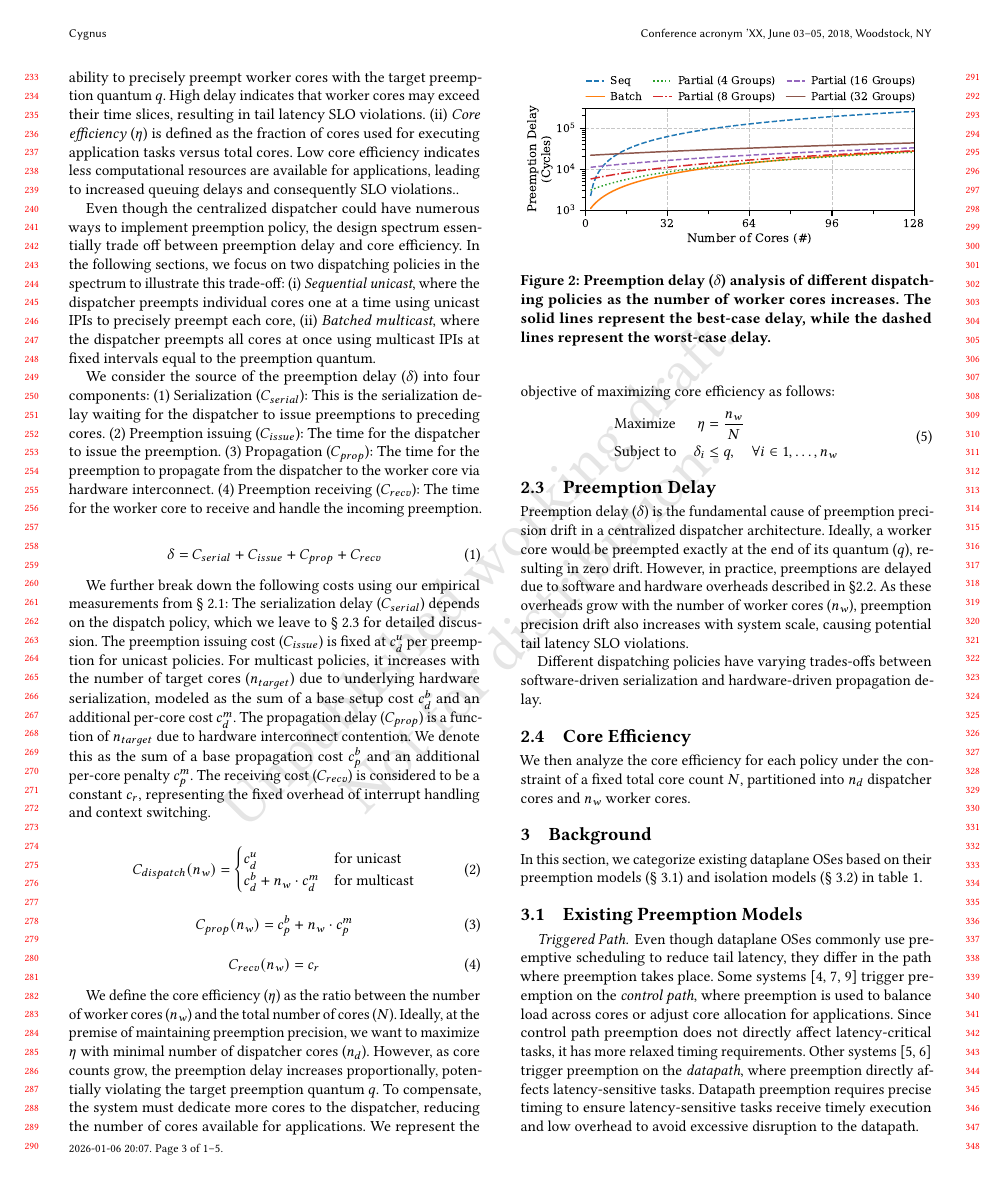
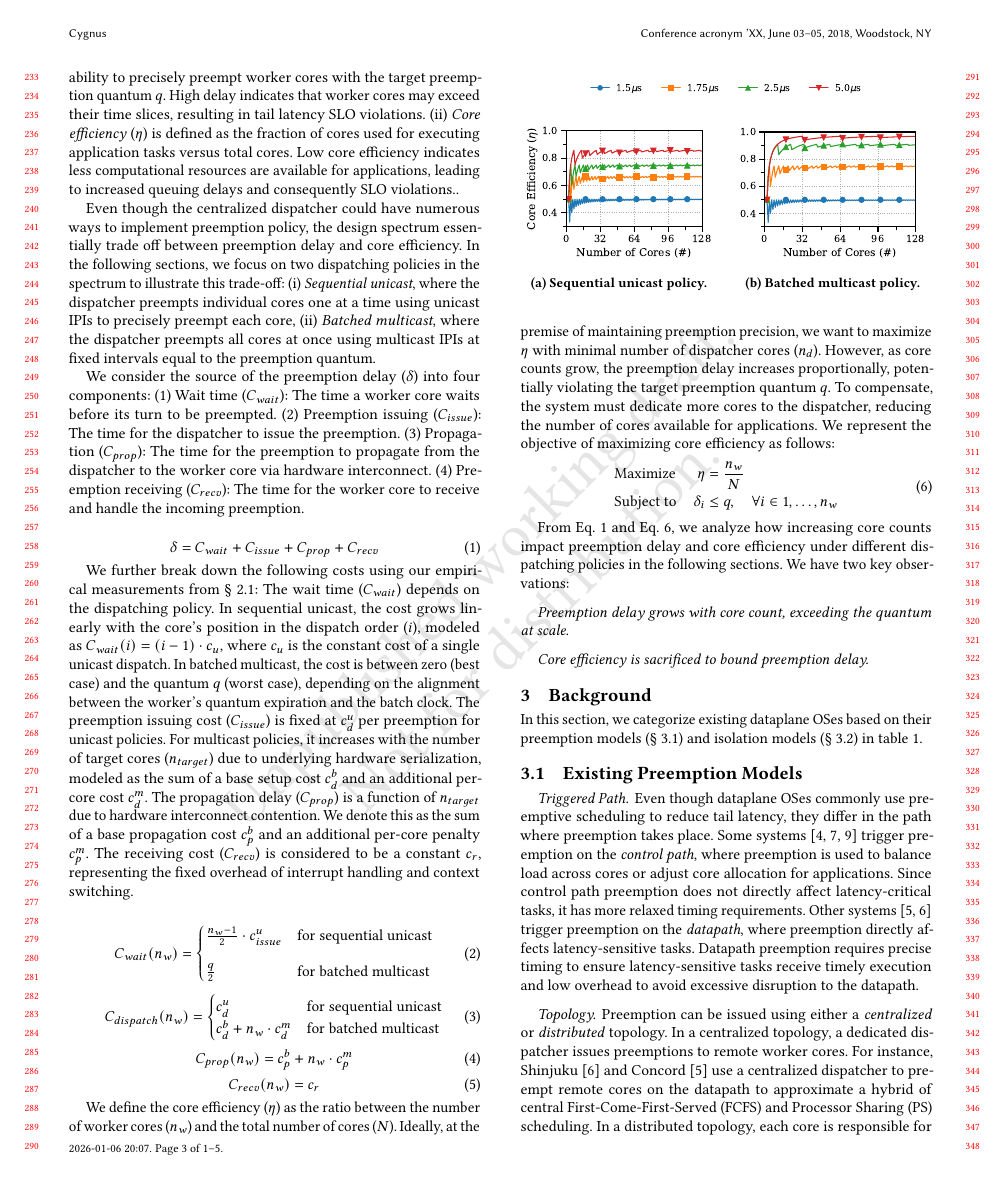
Before and after one commit to yihan1998/cygnus-paper, a LaTeX paper (paper.tex, which reads sections/motivation.tex): page 3 of 5. Compiled offline with pdfLaTeX.

Commit message:
need to finish motiv

```diff
--- a/sections/motivation.tex
+++ b/sections/motivation.tex
@@ -57,28 +57,36 @@ In the following sections, we focus on two dispatching policies in the spectrum
 
 We consider the source of the preemption delay ($\delta$) into four components:
 \begin{enumerate*}
-    \item Serialization ($C_{serial}$): This is the serialization delay waiting for the dispatcher to issue preemptions to preceding cores.
+    \item Wait time ($C_{wait}$): The time a worker core waits before its turn to be preempted.
     \item Preemption issuing ($C_{issue}$): The time for the dispatcher to issue the preemption.
     \item Propagation ($C_{prop}$): The time for the preemption to propagate from the dispatcher to the worker core via hardware interconnect.
     \item Preemption receiving ($C_{recv}$): The time for the worker core to receive and handle the incoming preemption
 \end{enumerate*}.
 
 \begin{equation}
-\delta = C_{serial} + C_{issue} + C_{prop} + C_{recv}
+\delta = C_{wait} + C_{issue} + C_{prop} + C_{recv}
 \label{drift-eq}
 \end{equation}
 
 We further break down the following costs using our empirical measurements from \S~\ref{subsec:overhead-analysis}:
-The serialization delay ($C_{serial}$) depends on the dispatch policy, which we leave to \S~\ref{subsec:preemption-delay} for detailed discussion.
+The wait time ($C_{wait}$) depends on the dispatching policy.
+In sequential unicast, the cost grows linearly with the core's position in the dispatch order ($i$), modeled as $C_{wait} (i) = (i-1) \cdot c_{u}$, where $c_{u}$ is the constant cost of a single unicast dispatch.
+In batched multicast, the cost is between zero (best case) and the quantum $q$ (worst case), depending on the alignment between the worker's quantum expiration and the batch clock.
 The preemption issuing cost ($C_{issue}$) is fixed at $c_{d}^{u}$ per preemption for unicast policies.
 For multicast policies, it increases with the number of target cores ($n_{target}$) due to underlying hardware serialization, modeled as the sum of a base setup cost $c_{d}^{b}$ and an additional per-core cost $c_{d}^{m}$.
 The propagation delay ($C_{prop}$) is a function of $n_{target}$ due to hardware interconnect contention. We denote this as the sum of a base propagation cost $c_{p}^{b}$ and an additional per-core penalty $c_{p}^{m}$.
 The receiving cost ($C_{recv}$) is considered to be a constant $c_{r}$, representing the fixed overhead of interrupt handling and context switching.
 
 \begin{equation}
+C_{wait} (n_w) = \begin{cases}
+\frac{n_w-1}{2} \cdot c_{issue}^{u} & \text{for sequential unicast} \\[8pt]
+\frac{q}{2} & \text{for batched multicast}
+\end{cases}
+\end{equation}
+\begin{equation}
 C_{dispatch} (n_w) = \begin{cases}
-c_{d}^{u} & \text{for unicast} \\
-c_{d}^{b} + n_w \cdot c_{d}^{m} & \text{for multicast}
+c_{d}^{u} & \text{for sequential unicast} \\
+c_{d}^{b} + n_w \cdot c_{d}^{m} & \text{for batched multicast}
 \end{cases}
 \end{equation}
 \begin{equation}
@@ -101,22 +109,27 @@ We represent the objective of maximizing core efficiency as follows:
 \label{core-efficiency-eq}
 \end{equation}
 
-\subsection{Preemption Delay}
-\label{subsec:preemption-delay}
-Preemption delay ($\delta$) is the fundamental cause of preemption precision drift in a centralized dispatcher architecture.
-Ideally, a worker core would be preempted exactly at the end of its quantum ($q$), resulting in zero drift.
-However, in practice, preemptions are delayed due to software and hardware overheads described in §\ref{subsec:model-setup}.
-As these overheads grow with the number of worker cores ($n_w$), preemption precision drift also increases with system scale, causing potential tail latency SLO violations.
+From Eq. \ref{drift-eq} and Eq. \ref{core-efficiency-eq}, we analyze how increasing core counts impact preemption delay and core efficiency under different dispatching policies in the following sections.
+We have two key observations:
+\paragraph{Preemption delay grows with core count, exceeding the quantum at scale}
+\paragraph{Core efficiency is sacrificed to bound preemption delay}
 
-Different dispatching policies have varying trades-offs between software-driven serialization and hardware-driven propagation delay.
+% \subsection{Preemption Delay}
+% \label{subsec:preemption-delay}
+% Preemption delay ($\delta$) is the fundamental cause of preemption precision drift in a centralized dispatcher architecture.
+% Ideally, a worker core would be preempted exactly at the end of its quantum ($q$), resulting in zero drift.
+% However, in practice, preemptions are delayed due to software and hardware overheads described in §\ref{subsec:model-setup}.
+% As these overheads grow with the number of worker cores ($n_w$), preemption precision drift also increases with system scale, causing potential tail latency SLO violations.
 
-\begin{figure}
-    \centering
-    \includegraphics[width=\linewidth]{graphs/bg_preemption_delay.pdf}
-    \Description{Preemption delay analysis of different dispatching policies.}
-    \caption{Preemption delay ($\delta$) analysis of different dispatching policies as the number of worker cores increases. The solid lines represent the best-case delay, while the dashed lines represent the worst-case delay.}
-    \label{fig:preemption-drift}
-\end{figure}
+% Different dispatching policies have varying trades-offs between software-driven serialization and hardware-driven propagation delay.
+
+% \begin{figure}
+%     \centering
+%     \includegraphics[width=\linewidth]{graphs/bg_preemption_delay.pdf}
+%     \Description{Preemption delay analysis of different dispatching policies.}
+%     \caption{Preemption delay ($\delta$) analysis of different dispatching policies as the number of worker cores increases. The solid lines represent the best-case delay, while the dashed lines represent the worst-case delay.}
+%     \label{fig:preemption-drift}
+% \end{figure}
 % We first analyze the preemption precision drift ($\delta_i$) for core $i$ in a system with $n_w$ worker cores.
 % Formally, $\delta_i$ is defined as the difference between the ideal preemption time (i.e., preemption quantum $q$) and actual preemption time when the preemption is received by core $i$.
 % Eq. \ref{drift_eq} breaks down the sources of $\delta_i$ into three components:
@@ -237,17 +250,36 @@ Different dispatching policies have varying trades-offs between software-driven
 % &= g \cdot c_b + n_w \cdot c_m + q
 % \end{align}
 
-\subsection{Core Efficiency}
-\label{subsec:core-efficiency}
+% \subsection{Core Efficiency}
+% \label{subsec:core-efficiency}
 
-We then analyze the core efficiency for each policy under the constraint of a fixed total core count $N$, partitioned into $n_d$ dispatcher cores and $n_w$ worker cores.
+% We then analyze the core efficiency for each policy under the constraint of a fixed total core count $N$, partitioned into $n_d$ dispatcher cores and $n_w$ worker cores.
 
 \begin{figure}
     \centering
-    \includegraphics[width=\linewidth]{graphs/bg_core_efficiency.pdf}
-    \Description{Core efficiency analysis of different dispatching policies.}
-    \caption{Core efficiency ($\eta$) analysis of different dispatching policies as the number of worker cores increases. The solid lines represent the best-case efficiency, while the dashed lines represent the worst-case efficiency.}
-    \label{fig:core-efficiency}
+    % Legend
+    \begin{subfigure}{0.8\linewidth}
+        \centering
+        \includegraphics[width=\linewidth]{graphs/bg_core_efficiency_legend.pdf}
+        \vspace{-0.8em} % Tighten space below legend
+    \end{subfigure}
+
+    % Subfigures
+    \begin{subfigure}{0.48\linewidth}
+        \centering
+        \includegraphics[width=\linewidth]{graphs/bg_core_efficiency_seq.pdf}
+        \Description{Core efficiency analysis of sequential unicast dispatching policy.}
+        \caption{Sequential unicast policy.}
+        \label{fig:core-efficiency-seq}
+    \end{subfigure}
+    \hfill
+    \begin{subfigure}{0.48\linewidth}
+        \centering
+        \includegraphics[width=\linewidth]{graphs/bg_core_efficiency_batch.pdf}
+        \Description{Core efficiency analysis of batched multicast dispatching policy.}
+        \caption{Batched multicast policy.}
+        \label{fig:core-efficiency-batch}
+    \end{subfigure}
 \end{figure}
 
 % First, we define the \textit{dispatcher utilization} ($\rho$) as the fraction of time the dispatcher spends sending preemptions within each quantum.
```
Also changed, not shown: sections/challenge.tex (+1 -1 lines), graphs/bg_core_efficiency.pdf (deleted), graphs/bg_core_efficiency_batch.pdf (added), graphs/bg_core_efficiency_legend.pdf (added), graphs/bg_core_efficiency_seq.pdf (added), graphs/bg_preemption_delay.pdf (deleted), graphs/bg_profiling.pdf, sections/motivation.tex (2 more changed lines).
